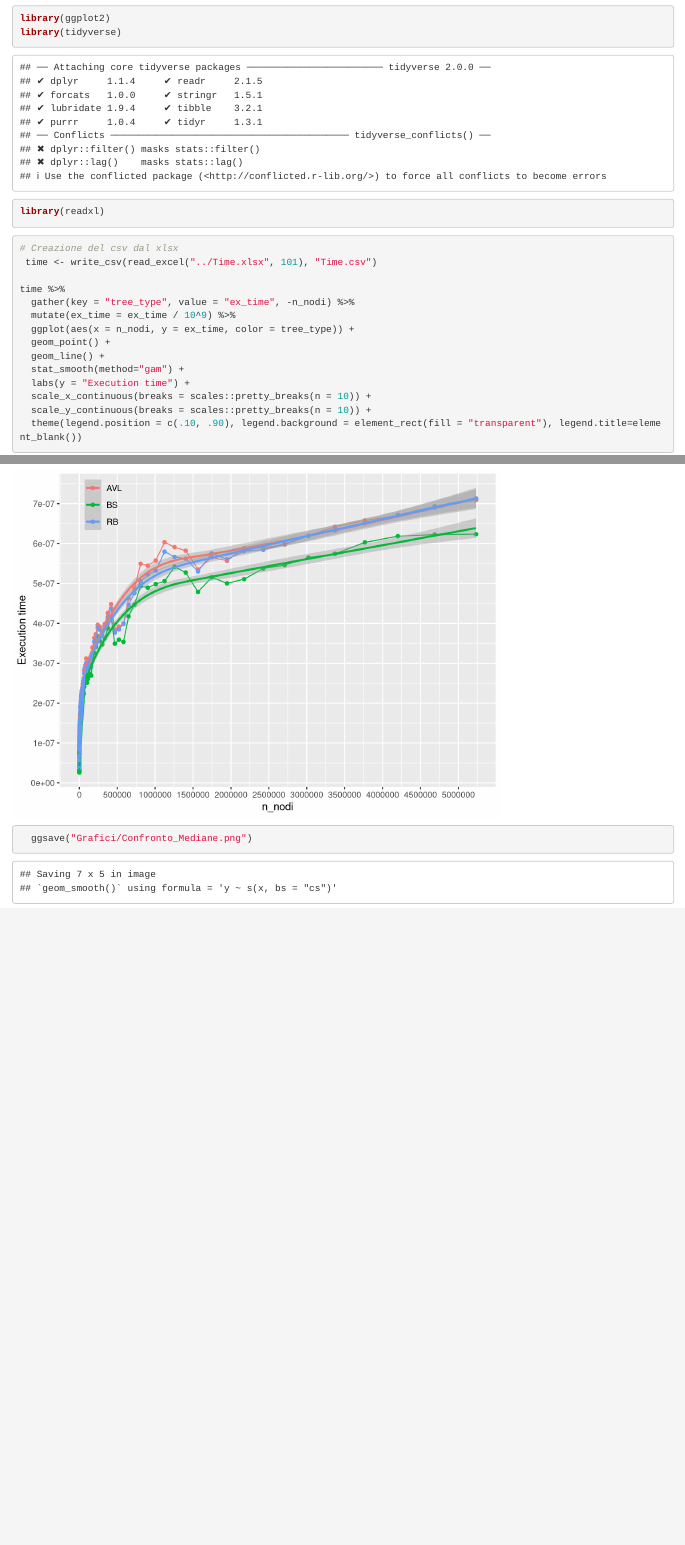
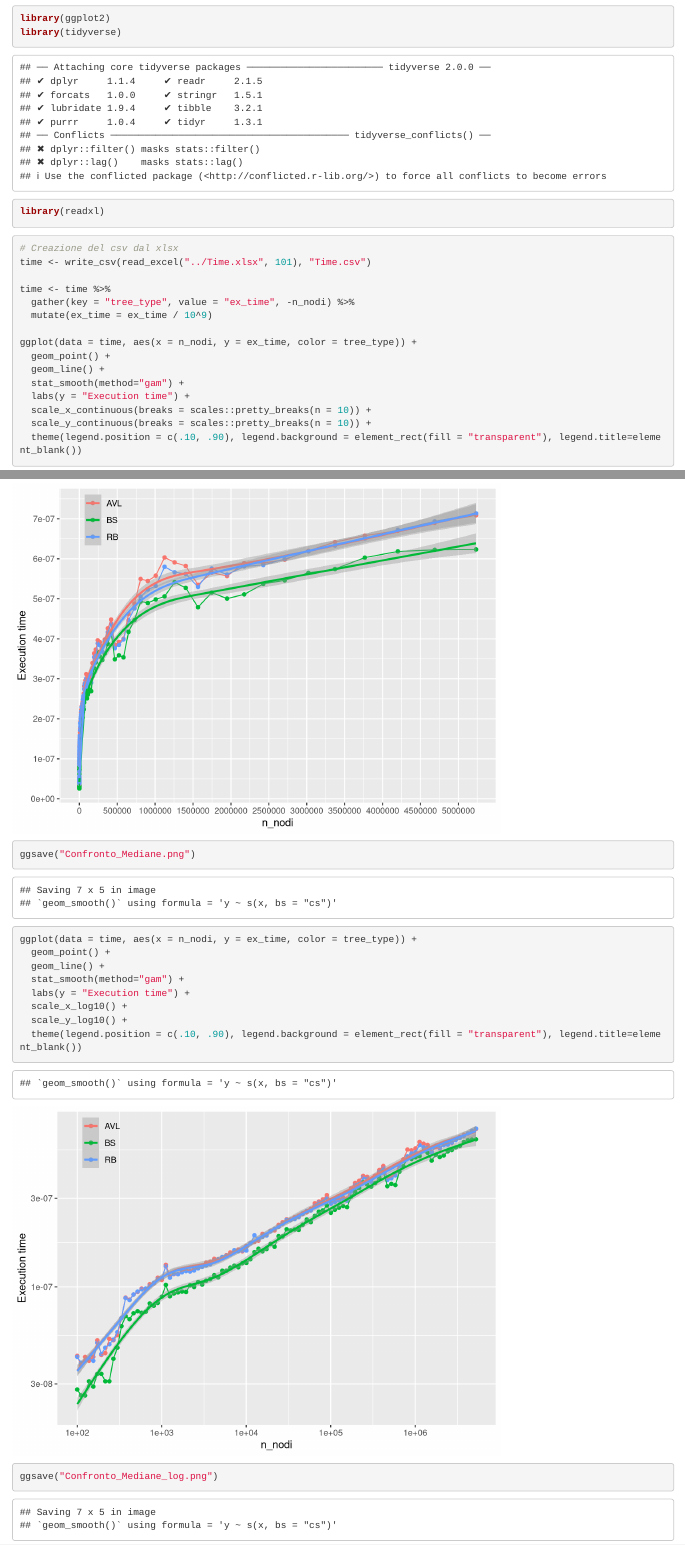
Before and after one commit to canta2899/bst-benchmarking, an R Markdown document (R/plots.Rmd): the page in a window 1100 px wide, from 60 px down, and a second part further down, joined at a grey line. Rendered offline with R 4.5, knitr and Pandoc, with nearby package versions.

Commit message:
Aggiunto grafico con scala doppiamente logaritmica

````diff
--- a/R/plots.Rmd
+++ b/R/plots.Rmd
@@ -11,12 +11,13 @@ library(readxl)
 
 ```{r}
 # Creazione del csv dal xlsx
- time <- write_csv(read_excel("../Time.xlsx", 101), "Time.csv")
+time <- write_csv(read_excel("../Time.xlsx", 101), "Time.csv")
 
-time %>%
+time <- time %>%
   gather(key = "tree_type", value = "ex_time", -n_nodi) %>%
-  mutate(ex_time = ex_time / 10^9) %>%
-  ggplot(aes(x = n_nodi, y = ex_time, color = tree_type)) +
+  mutate(ex_time = ex_time / 10^9)
+
+ggplot(data = time, aes(x = n_nodi, y = ex_time, color = tree_type)) +
   geom_point() +
   geom_line() +
   stat_smooth(method="gam") +
@@ -24,9 +25,17 @@ time %>%
   scale_x_continuous(breaks = scales::pretty_breaks(n = 10)) +
   scale_y_continuous(breaks = scales::pretty_breaks(n = 10)) +
   theme(legend.position = c(.10, .90), legend.background = element_rect(fill = "transparent"), legend.title=element_blank())
-  ggsave("Grafici/Confronto_Mediane.png")
+ggsave("Confronto_Mediane.png")
 ```
 
 ```{r}
-
+ggplot(data = time, aes(x = n_nodi, y = ex_time, color = tree_type)) +
+  geom_point() +
+  geom_line() +
+  stat_smooth(method="gam") +
+  labs(y = "Execution time") +
+  scale_x_log10() +
+  scale_y_log10() +
+  theme(legend.position = c(.10, .90), legend.background = element_rect(fill = "transparent"), legend.title=element_blank())
+ggsave("Confronto_Mediane_log.png")
 ```
````
Also changed, not shown: R/.RData, R/Confronto_Mediane.png (added), R/Confronto_Mediane_log.png (added), R/plots.nb.html, 2 other files.
